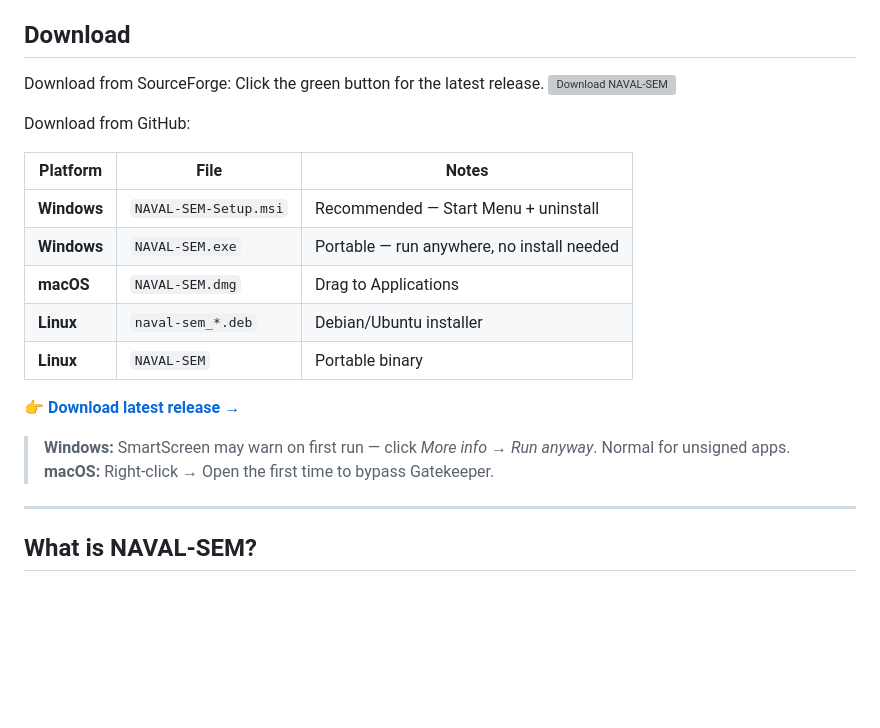
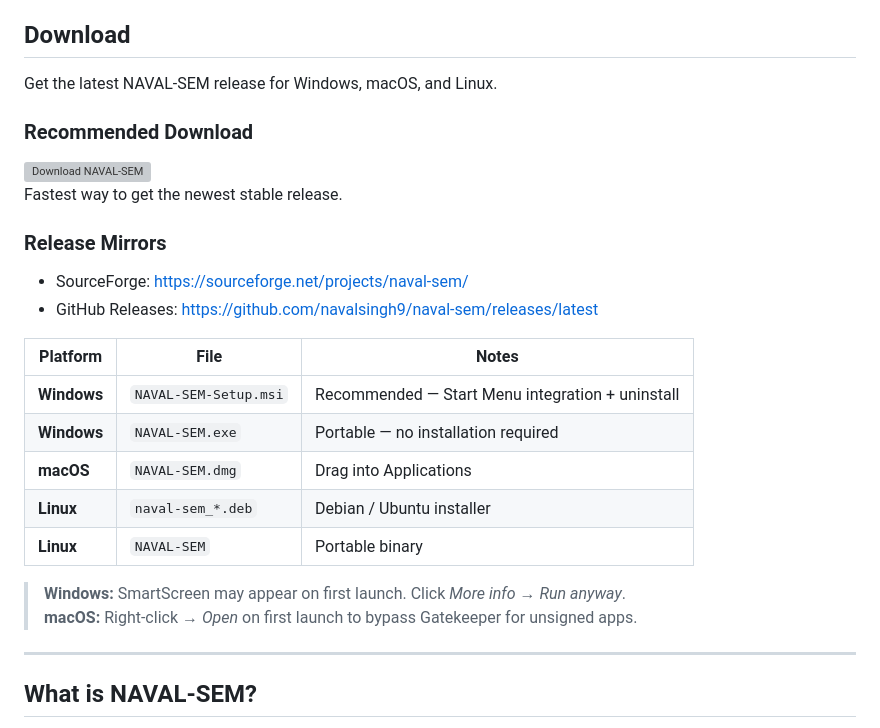
Before and after one commit to navalsingh9/naval-sem, a Markdown page: README.md, the part around the change. Rendered like a GitHub page; blank space fills up the shorter version; grey boxes are pictures that could not be loaded.

```diff
--- a/README.md
+++ b/README.md
@@ -15,25 +15,31 @@
 
 ## Download
 
-Download from SourceForge:
-Click the green button for the latest release.
-[![Download NAVAL-SEM](https://a.fsdn.com/con/app/sf-download-button)](https://sourceforge.net/projects/naval-sem/)
+Get the latest NAVAL-SEM release for Windows, macOS, and Linux.
 
-Download from GitHub:
+### Recommended Download
+
+<a href="https://sourceforge.net/projects/naval-sem/files/latest/download" target="_blank">
+  <img src="https://a.fsdn.com/con/app/sf-download-button" alt="Download NAVAL-SEM">
+</a>
+
+Fastest way to get the newest stable release.
+
+### Release Mirrors
+
+- SourceForge: https://sourceforge.net/projects/naval-sem/
+- GitHub Releases: https://github.com/navalsingh9/naval-sem/releases/latest
 
 | Platform | File | Notes |
 |----------|------|-------|
-| **Windows** | `NAVAL-SEM-Setup.msi` | Recommended — Start Menu + uninstall |
-| **Windows** | `NAVAL-SEM.exe` | Portable — run anywhere, no install needed |
-| **macOS** | `NAVAL-SEM.dmg` | Drag to Applications |
-| **Linux** | `naval-sem_*.deb` | Debian/Ubuntu installer |
+| **Windows** | `NAVAL-SEM-Setup.msi` | Recommended — Start Menu integration + uninstall |
+| **Windows** | `NAVAL-SEM.exe` | Portable — no installation required |
+| **macOS** | `NAVAL-SEM.dmg` | Drag into Applications |
+| **Linux** | `naval-sem_*.deb` | Debian / Ubuntu installer |
 | **Linux** | `NAVAL-SEM` | Portable binary |
 
-👉 **[Download latest release →](https://github.com/navalsingh9/naval-sem/releases/latest)**
-
-> **Windows:** SmartScreen may warn on first run — click *More info → Run anyway*. Normal for unsigned apps.
-> **macOS:** Right-click → Open the first time to bypass Gatekeeper.
-
+> **Windows:** SmartScreen may appear on first launch. Click *More info → Run anyway*.
+> **macOS:** Right-click → *Open* on first launch to bypass Gatekeeper for unsigned apps.
 ---
 
 ## What is NAVAL-SEM?
```
